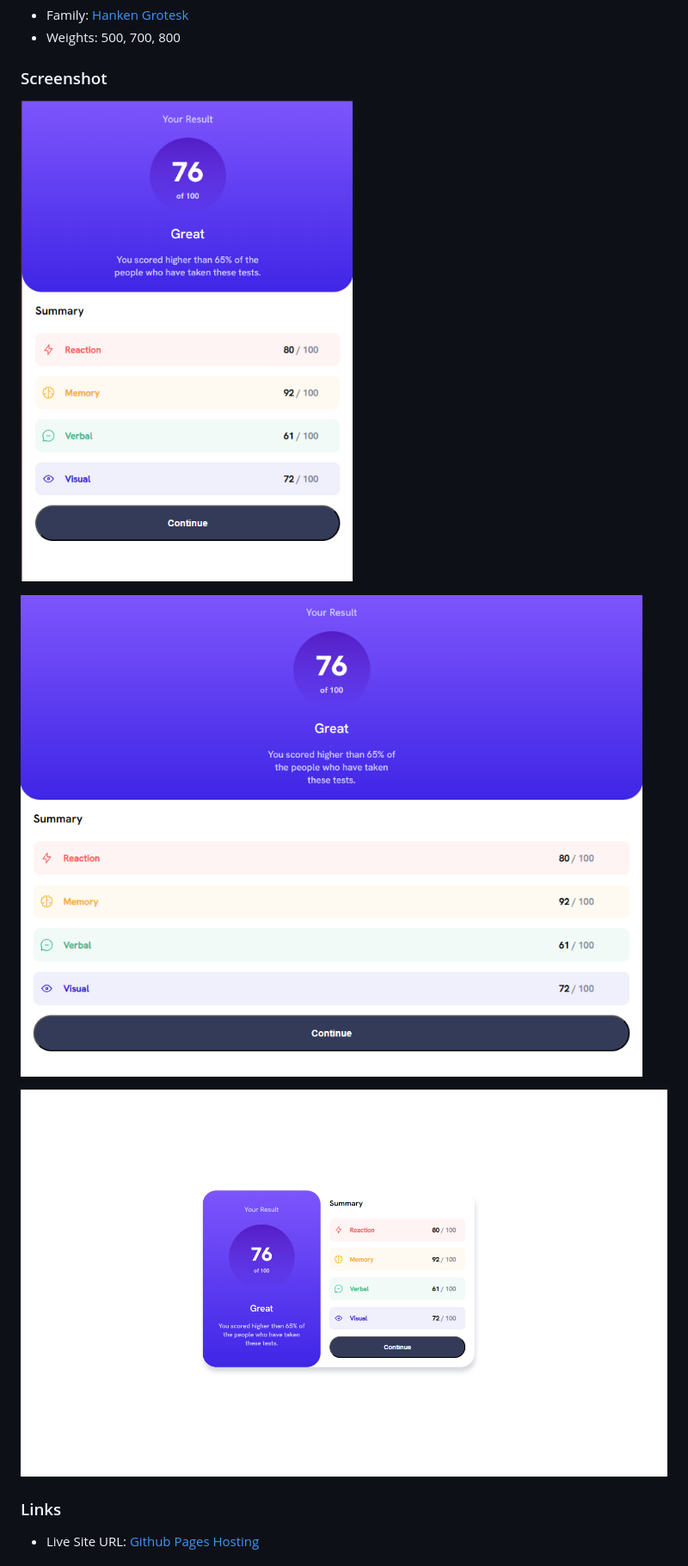
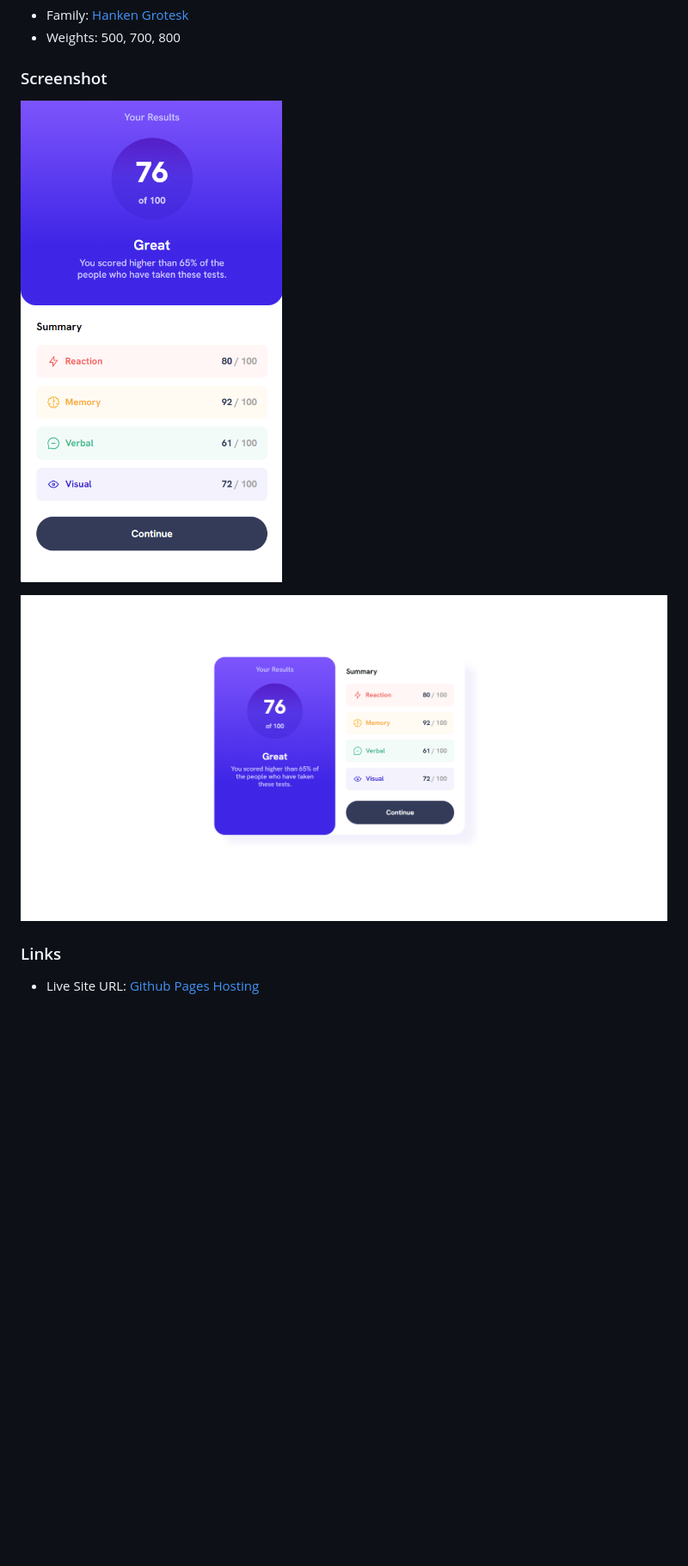
Before and after one commit to SteveNoyes/result-summary-component, a Markdown page: README.md, the part around the change. Shown: that part at 86% size. Rendered like a GitHub page; pictures changed too: assets/images/desktop.png, assets/images/mobile.png, assets/images/tablet.png (deleted); blank space fills up the shorter version.

```diff
--- a/README.md
+++ b/README.md
@@ -67,8 +67,6 @@ The designs were created for the following widths:
 ### Screenshot
 
 ![Mobile](./assets/images/mobile.png)
-
-![Tablet](./assets/images/tablet.png)
 
 ![Desktop](./assets/images/desktop.png)
 
```
Also changed, not shown: assets/images/design/active-states.jpg (deleted), assets/images/design/desktop-design.jpg (deleted), assets/images/design/mobile-design.jpg (deleted), 2 other files.
